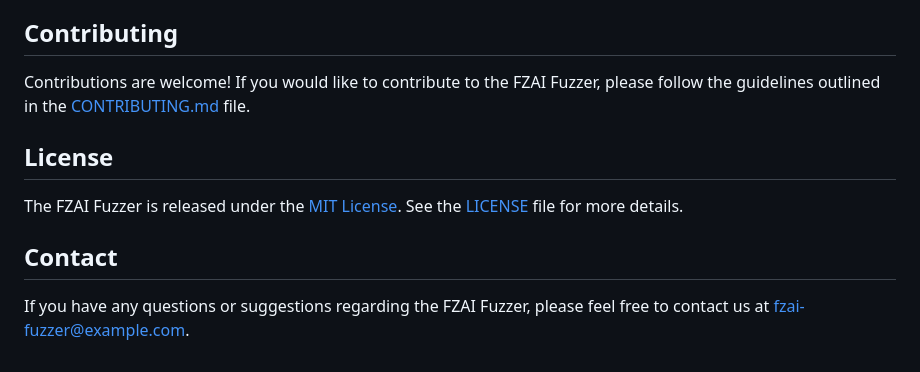
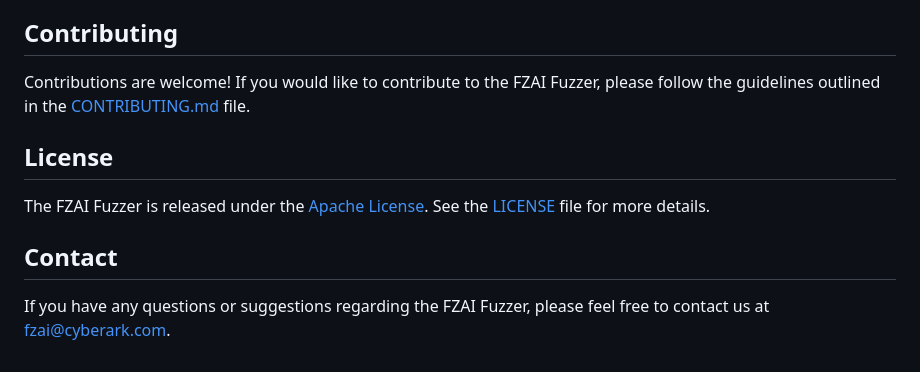
Before and after one commit to yeswici/FuzzyAI, a Markdown page: README.md, the part around the change printed below. GitHub-like rendering.

```diff
--- a/README.md
+++ b/README.md
@@ -226,8 +226,8 @@ Contributions are welcome! If you would like to contribute to the FZAI Fuzzer, p
 
 ## License
 
-The FZAI Fuzzer is released under the [MIT License](https://opensource.org/licenses/MIT). See the [LICENSE](https://github.com/your-username/fzai-fuzzer/blob/main/LICENSE) file for more details.
+The FZAI Fuzzer is released under the [Apache License](https://www.apache.org/licenses/LICENSE-2.0). See the [LICENSE](https://github.com/cyberark/FuzzyAI/blob/main/LICENSE) file for more details.
 
 ## Contact
 
-If you have any questions or suggestions regarding the FZAI Fuzzer, please feel free to contact us at [fzai-fuzzer@example.com](mailto:fzai-fuzzer@example.com).
+If you have any questions or suggestions regarding the FZAI Fuzzer, please feel free to contact us at [fzai@cyberark.com](mailto:fzai@cyberark.com).
```
Also changed, not shown: other parts of README.md (+1 -1 lines).
